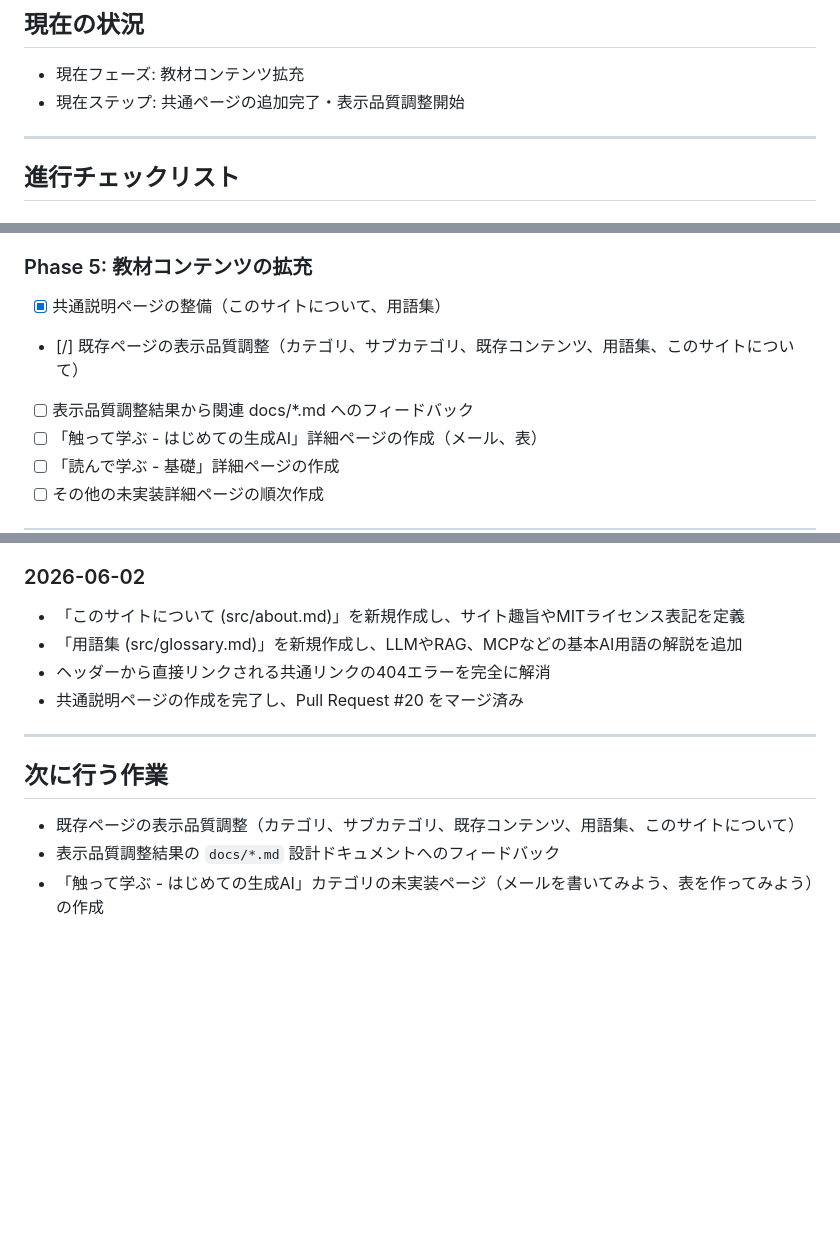
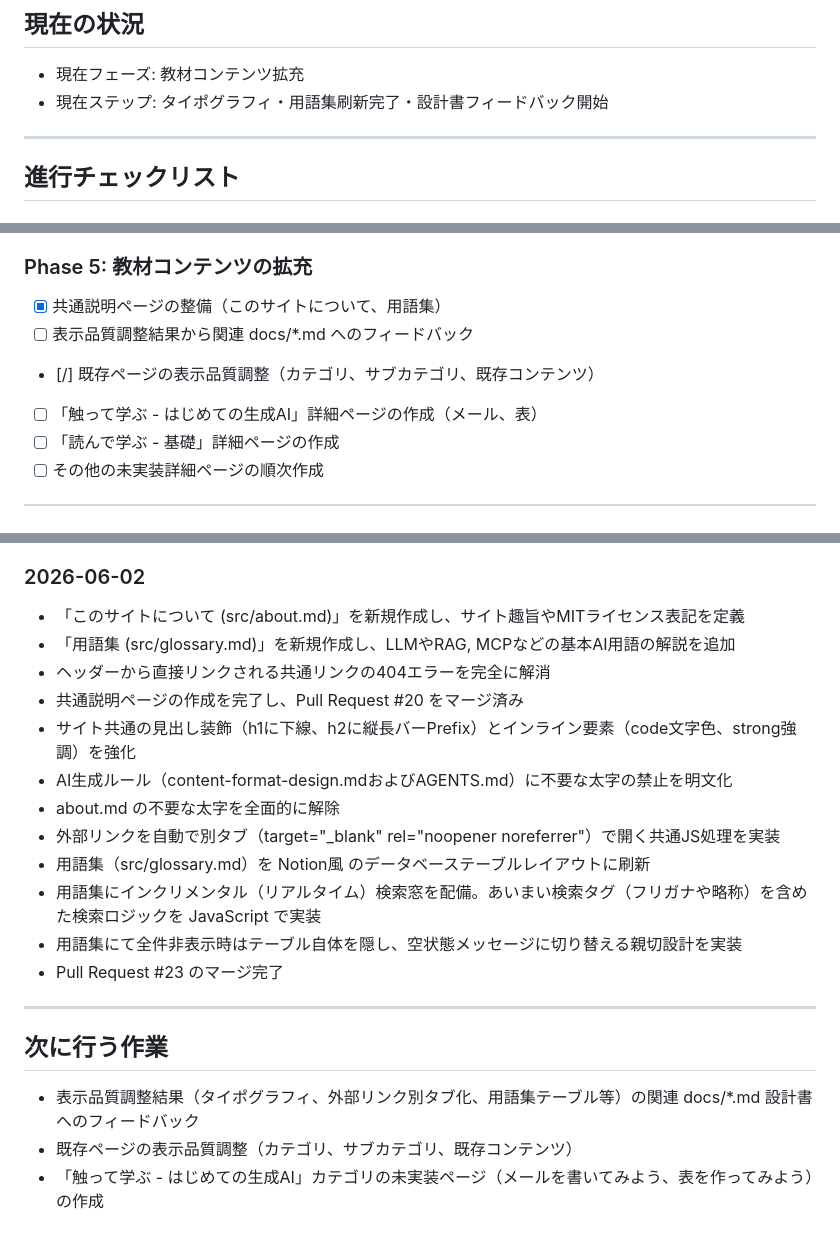
Before and after one commit to marks-dev/generative-ai-workbook, a Markdown page: docs/ROADMAP.md, 3 parts joined by grey strips. GitHub-like rendering; blank space fills up the shorter version.

Commit message:
docs: update ROADMAP for phase 5 step transition and checklist priority adjustment

```diff
--- a/docs/ROADMAP.md
+++ b/docs/ROADMAP.md
@@ -3,7 +3,7 @@
 ## 現在の状況
 
 - 現在フェーズ: 教材コンテンツ拡充
-- 現在ステップ: 共通ページの追加完了・表示品質調整開始
+- 現在ステップ: タイポグラフィ・用語集刷新完了・設計書フィードバック開始
 
 ---
 
@@ -58,8 +58,8 @@
 ### Phase 5: 教材コンテンツの拡充
 
 - [x] 共通説明ページの整備（このサイトについて、用語集）
-- [/] 既存ページの表示品質調整（カテゴリ、サブカテゴリ、既存コンテンツ、用語集、このサイトについて）
 - [ ] 表示品質調整結果から関連 docs/*.md へのフィードバック
+- [/] 既存ページの表示品質調整（カテゴリ、サブカテゴリ、既存コンテンツ）
 - [ ] 「触って学ぶ - はじめての生成AI」詳細ページの作成（メール、表）
 - [ ] 「読んで学ぶ - 基礎」詳細ページの作成
 - [ ] その他の未実装詳細ページの順次作成
@@ -162,14 +162,22 @@
 ### 2026-06-02
 
 - 「このサイトについて (src/about.md)」を新規作成し、サイト趣旨やMITライセンス表記を定義
-- 「用語集 (src/glossary.md)」を新規作成し、LLMやRAG、MCPなどの基本AI用語の解説を追加
+- 「用語集 (src/glossary.md)」を新規作成し、LLMやRAG, MCPなどの基本AI用語の解説を追加
 - ヘッダーから直接リンクされる共通リンクの404エラーを完全に解消
 - 共通説明ページの作成を完了し、Pull Request #20 をマージ済み
+- サイト共通の見出し装飾（h1に下線、h2に縦長バーPrefix）とインライン要素（code文字色、strong強調）を強化
+- AI生成ルール（content-format-design.mdおよびAGENTS.md）に不要な太字の禁止を明文化
+- about.md の不要な太字を全面的に解除
+- 外部リンクを自動で別タブ（target="_blank" rel="noopener noreferrer"）で開く共通JS処理を実装
+- 用語集（src/glossary.md）を Notion風 のデータベーステーブルレイアウトに刷新
+- 用語集にインクリメンタル（リアルタイム）検索窓を配備。あいまい検索タグ（フリガナや略称）を含めた検索ロジックを JavaScript で実装
+- 用語集にて全件非表示時はテーブル自体を隠し、空状態メッセージに切り替える親切設計を実装
+- Pull Request #23 のマージ完了
 
 ---
 
 ## 次に行う作業
 
-- 既存ページの表示品質調整（カテゴリ、サブカテゴリ、既存コンテンツ、用語集、このサイトについて）
-- 表示品質調整結果の `docs/*.md` 設計ドキュメントへのフィードバック
+- 表示品質調整結果（タイポグラフィ、外部リンク別タブ化、用語集テーブル等）の関連 docs/*.md 設計書へのフィードバック
+- 既存ページの表示品質調整（カテゴリ、サブカテゴリ、既存コンテンツ）
 - 「触って学ぶ - はじめての生成AI」カテゴリの未実装ページ（メールを書いてみよう、表を作ってみよう）の作成
```
